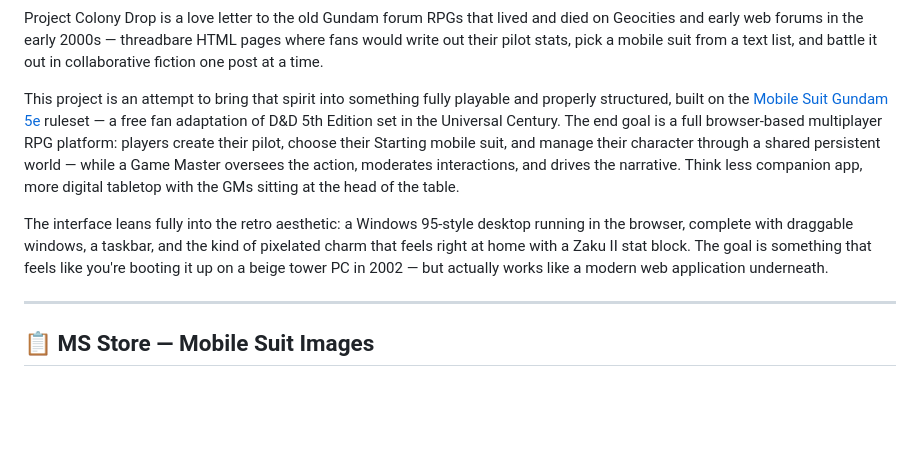
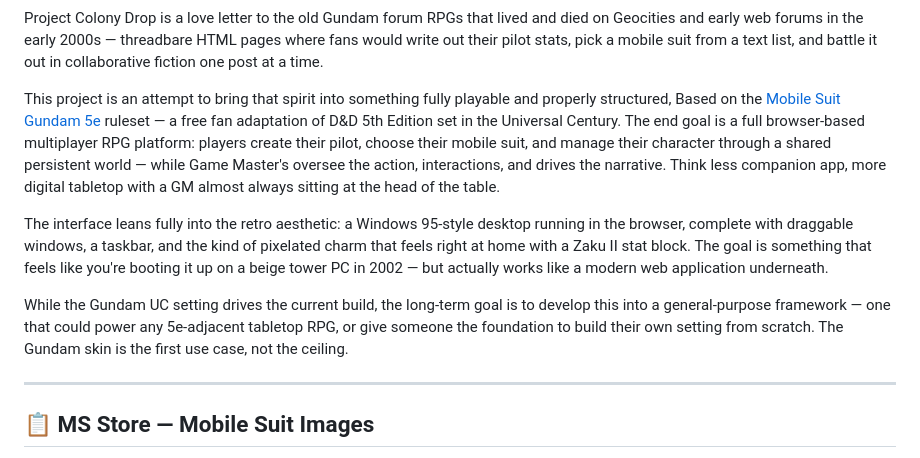
Before and after one commit to GuiltyCode/InterfaceFrameworkPrototype, a Markdown page: README.md, the part around the change. Rendered like a GitHub page; blank space fills up the shorter version.

```diff
--- a/README.md
+++ b/README.md
@@ -6,9 +6,11 @@
 
 Project Colony Drop is a love letter to the old Gundam forum RPGs that lived and died on Geocities and early web forums in the early 2000s — threadbare HTML pages where fans would write out their pilot stats, pick a mobile suit from a text list, and battle it out in collaborative fiction one post at a time.
 
-This project is an attempt to bring that spirit into something fully playable and properly structured, built on the [Mobile Suit Gundam 5e](https://gundam5e.com) ruleset — a free fan adaptation of D&D 5th Edition set in the Universal Century. The end goal is a full browser-based multiplayer RPG platform: players create their pilot, choose their Starting mobile suit, and manage their character through a shared persistent world — while a Game Master oversees the action, moderates interactions, and drives the narrative. Think less companion app, more digital tabletop with the GMs sitting at the head of the table.
+This project is an attempt to bring that spirit into something fully playable and properly structured, Based on the [Mobile Suit Gundam 5e](https://gundam5e.com) ruleset — a free fan adaptation of D&D 5th Edition set in the Universal Century. The end goal is a full browser-based multiplayer RPG platform: players create their pilot, choose their mobile suit, and manage their character through a shared persistent world — while Game Master's oversee the action, interactions, and drives the narrative. Think less companion app, more digital tabletop with a GM almost always sitting at the head of the table.
 
 The interface leans fully into the retro aesthetic: a Windows 95-style desktop running in the browser, complete with draggable windows, a taskbar, and the kind of pixelated charm that feels right at home with a Zaku II stat block. The goal is something that feels like you're booting it up on a beige tower PC in 2002 — but actually works like a modern web application underneath.
+
+While the Gundam UC setting drives the current build, the long-term goal is to develop this into a general-purpose framework — one that could power any 5e-adjacent tabletop RPG, or give someone the foundation to build their own setting from scratch. The Gundam skin is the first use case, not the ceiling.
 
 ---
 
```
